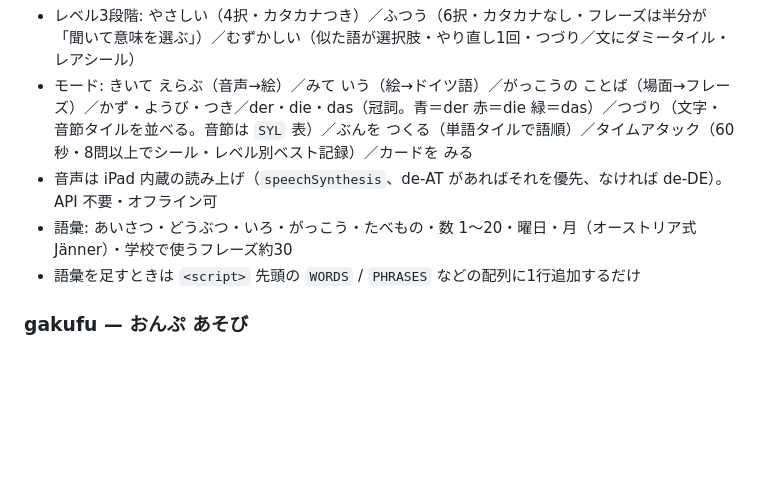
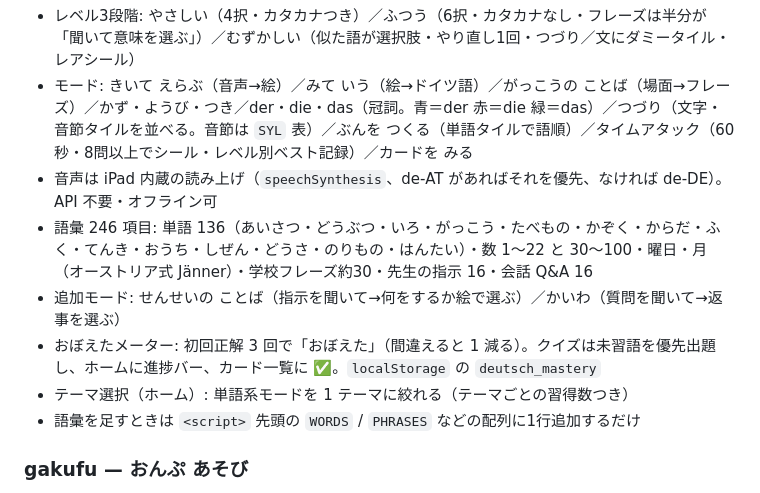
Before and after one commit to mkttkhsh/kids-math, a Markdown page: README.md, the part around the change. Drawn GitHub-style; blank space fills up the shorter version.

Commit message:
README: ドイツご第3弾（語彙拡張・新モード・おぼえたメーター）を追記
Co-Authored-By: Claude Fable 5.1 <noreply@anthropic.com>

```diff
--- a/README.md
+++ b/README.md
@@ -33,7 +33,10 @@ kids-math/
 - レベル3段階: やさしい（4択・カタカナつき）／ふつう（6択・カタカナなし・フレーズは半分が「聞いて意味を選ぶ」）／むずかしい（似た語が選択肢・やり直し1回・つづり／文にダミータイル・レアシール）
 - モード: きいて えらぶ（音声→絵）／みて いう（絵→ドイツ語）／がっこうの ことば（場面→フレーズ）／かず・ようび・つき／der・die・das（冠詞。青＝der 赤＝die 緑＝das）／つづり（文字・音節タイルを並べる。音節は `SYL` 表）／ぶんを つくる（単語タイルで語順）／タイムアタック（60秒・8問以上でシール・レベル別ベスト記録）／カードを みる
 - 音声は iPad 内蔵の読み上げ（`speechSynthesis`、de-AT があればそれを優先、なければ de-DE）。API 不要・オフライン可
-- 語彙: あいさつ・どうぶつ・いろ・がっこう・たべもの・数 1〜20・曜日・月（オーストリア式 Jänner）・学校で使うフレーズ約30
+- 語彙 246 項目: 単語 136（あいさつ・どうぶつ・いろ・がっこう・たべもの・かぞく・からだ・ふく・てんき・おうち・しぜん・どうさ・のりもの・はんたい）・数 1〜22 と 30〜100・曜日・月（オーストリア式 Jänner）・学校フレーズ約30・先生の指示 16・会話 Q&A 16
+- 追加モード: せんせいの ことば（指示を聞いて→何をするか絵で選ぶ）／かいわ（質問を聞いて→返事を選ぶ）
+- おぼえたメーター: 初回正解 3 回で「おぼえた」（間違えると 1 減る）。クイズは未習語を優先出題し、ホームに進捗バー、カード一覧に ✅。`localStorage` の `deutsch_mastery`
+- テーマ選択（ホーム）: 単語系モードを 1 テーマに絞れる（テーマごとの習得数つき）
 - 語彙を足すときは `<script>` 先頭の `WORDS` / `PHRASES` などの配列に1行追加するだけ
 
 ### gakufu — おんぷ あそび
```
